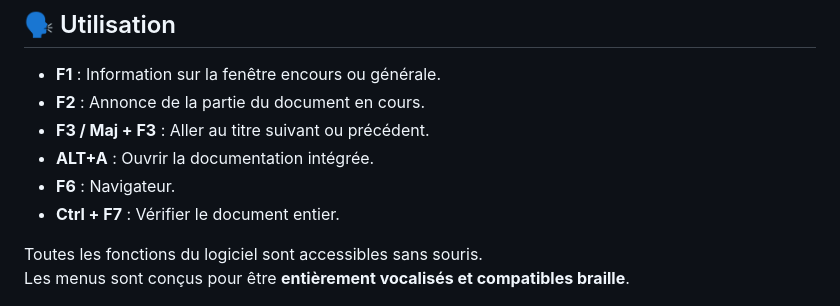
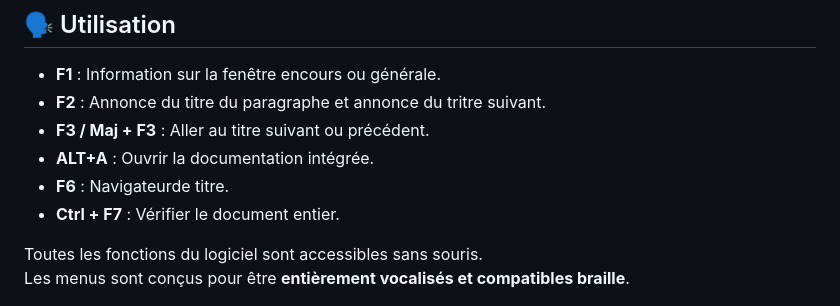
Before and after one commit to 1-pablo-rodriguez/LisioWriter, a Markdown page: README.md, the part around the change. GitHub-like rendering.

```diff
--- a/README.md
+++ b/README.md
@@ -71,10 +71,10 @@ Une version multiplateforme (Linux, macOS) pourra être envisagée plus tard.
 ## 🗣️ Utilisation
 
 - **F1** : Information sur la fenêtre encours ou générale.
-- **F2** : Annonce de la partie du document en cours.
+- **F2** : Annonce du titre du paragraphe et annonce du tritre suivant.
 - **F3 / Maj + F3** : Aller au titre suivant ou précédent.
 - **ALT+A** : Ouvrir la documentation intégrée.
-- **F6** : Navigateur.
+- **F6** : Navigateurde titre.
 - **Ctrl + F7** : Vérifier le document entier.
 
 Toutes les fonctions du logiciel sont accessibles sans souris.
```
